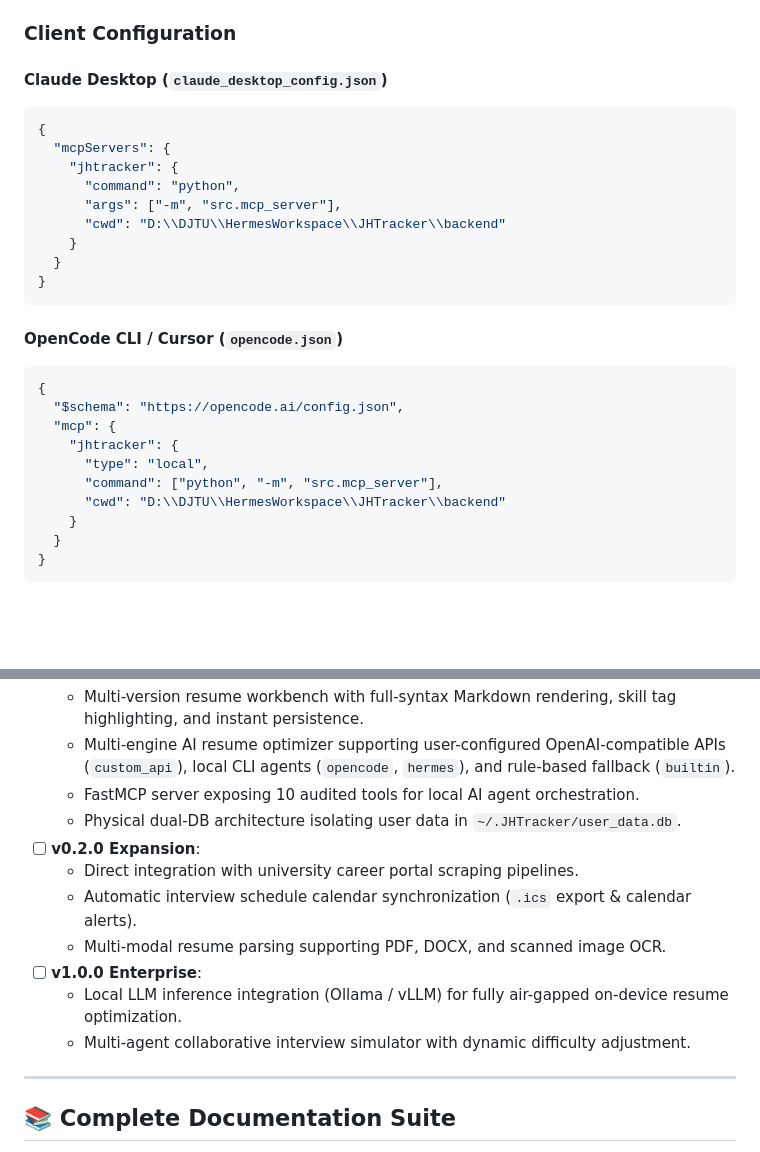
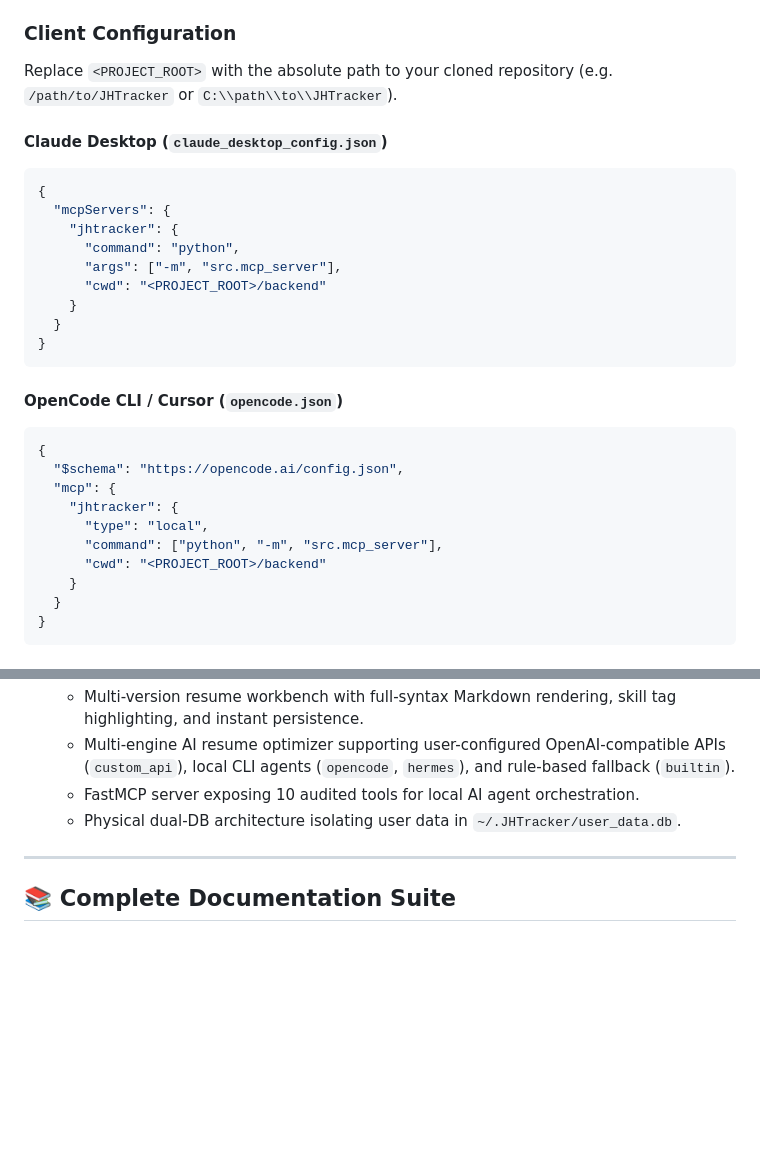
Before and after one commit to wangyh775/JHTracker, a Markdown page: README.md, 2 parts joined by grey strips. GitHub-like rendering; blank space fills up the shorter version.

Commit message:
docs: clean hardcoded paths and align release roadmap to v0.1.1 baseline

````diff
--- a/README.md
+++ b/README.md
@@ -157,6 +157,8 @@ JHTracker exposes an industrial-grade **FastMCP** (Model Context Protocol) serve
 
 ### Client Configuration
 
+Replace `<PROJECT_ROOT>` with the absolute path to your cloned repository (e.g. `/path/to/JHTracker` or `C:\\path\\to\\JHTracker`).
+
 #### Claude Desktop (`claude_desktop_config.json`)
 ```json
 {
@@ -164,7 +166,7 @@ JHTracker exposes an industrial-grade **FastMCP** (Model Context Protocol) serve
     "jhtracker": {
       "command": "python",
       "args": ["-m", "src.mcp_server"],
-      "cwd": "D:\\DJTU\\HermesWorkspace\\JHTracker\\backend"
+      "cwd": "<PROJECT_ROOT>/backend"
     }
   }
 }
@@ -178,7 +180,7 @@ JHTracker exposes an industrial-grade **FastMCP** (Model Context Protocol) serve
     "jhtracker": {
       "type": "local",
       "command": ["python", "-m", "src.mcp_server"],
-      "cwd": "D:\\DJTU\\HermesWorkspace\\JHTracker\\backend"
+      "cwd": "<PROJECT_ROOT>/backend"
     }
   }
 }
@@ -289,13 +291,6 @@ npm run build
   - Multi-engine AI resume optimizer supporting user-configured OpenAI-compatible APIs (`custom_api`), local CLI agents (`opencode`, `hermes`), and rule-based fallback (`builtin`).
   - FastMCP server exposing 10 audited tools for local AI agent orchestration.
   - Physical dual-DB architecture isolating user data in `~/.JHTracker/user_data.db`.
-- [ ] **v0.2.0 Expansion**:
-  - Direct integration with university career portal scraping pipelines.
-  - Automatic interview schedule calendar synchronization (`.ics` export & calendar alerts).
-  - Multi-modal resume parsing supporting PDF, DOCX, and scanned image OCR.
-- [ ] **v1.0.0 Enterprise**:
-  - Local LLM inference integration (Ollama / vLLM) for fully air-gapped on-device resume optimization.
-  - Multi-agent collaborative interview simulator with dynamic difficulty adjustment.
 
 ---
 
````
Also changed, not shown: other parts of README.md (+1 -1 lines), docs/README_ZH.md (+5 -10 lines), docs/mcp-agent-guide.md (+4 -4 lines).
